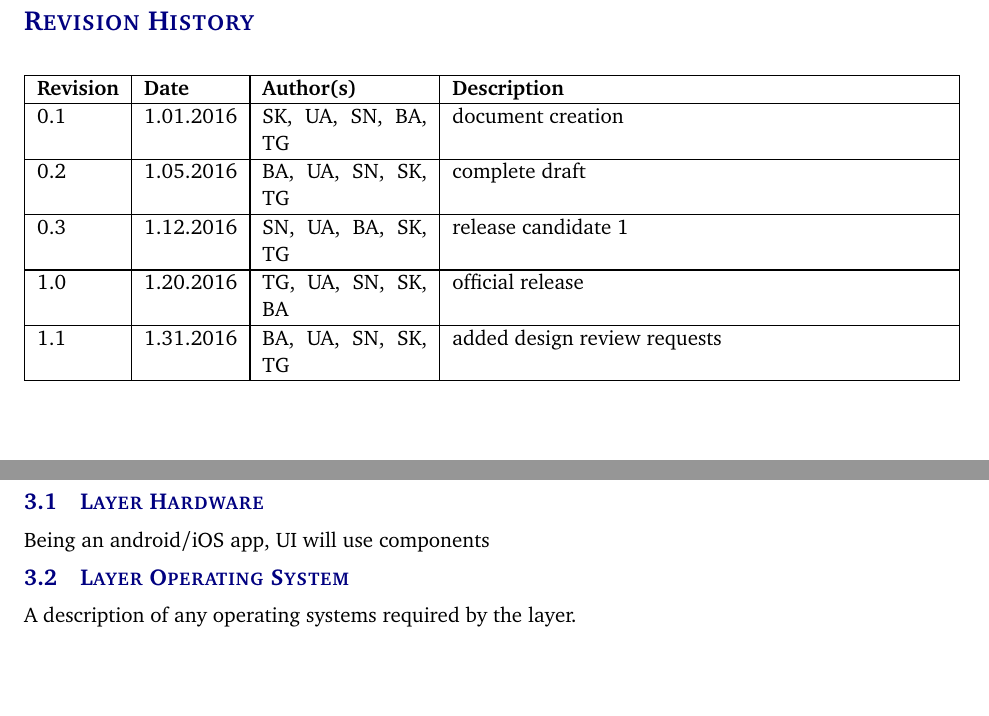
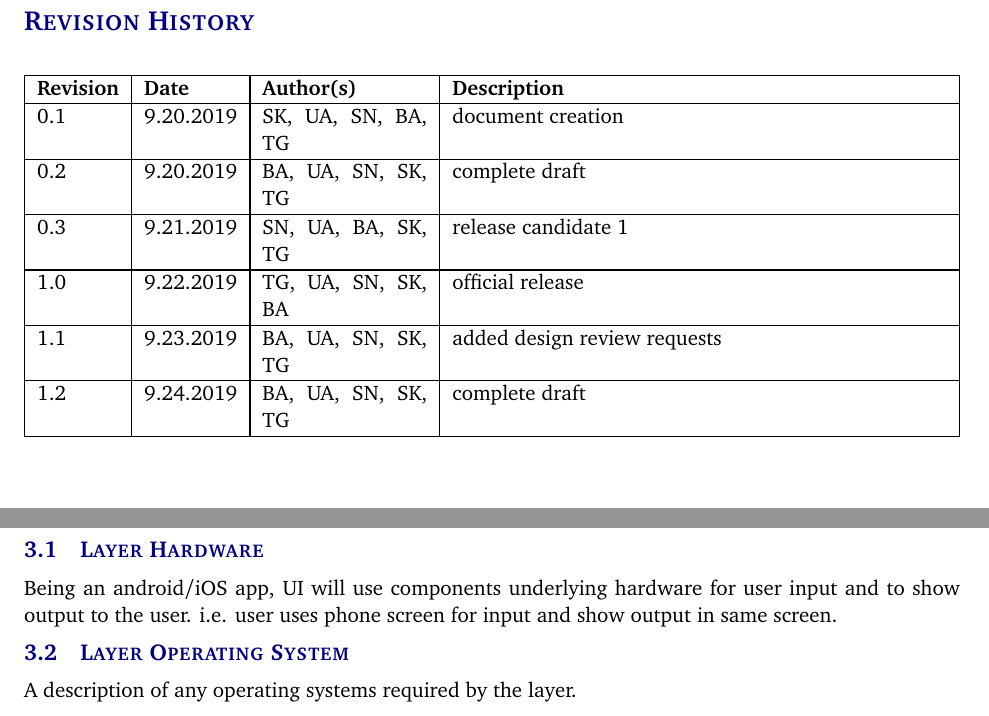
Before and after one commit to sudipkandel14/Detailed-Design-Specification, a LaTeX document (detailed design specification latex/detailed_design_specification.tex, which reads detailed design specification latex/tex/x_layer_subsystems.tex): two parts of pages 2 and 7 of 14, joined at a grey line, cut so that both start at the same text, the shorter picture padded with empty space. Compiled offline with pdfLaTeX.

```diff
--- a/detailed design specification latex/detailed_design_specification.tex
+++ b/detailed design specification latex/detailed_design_specification.tex
@@ -27,7 +27,7 @@
 
 %%% Definitions
 \definecolor{accentcolor}{rgb}{0.0,0.0,0.5}
-\newcommand{\teamname}{Nepster}
+\newcommand{\teamname}{NepSter}
 \newcommand{\productname}{PocketShelf}
 \newcommand{\coursename}{CSE 4317: Senior Design II}
 \newcommand{\semester}{Fall 2019}
@@ -85,11 +85,13 @@
 
 %%% Revision History
 \begin{versionhistory}
-  \vhEntry{0.1}{1.01.2016}{SK|UA|SN|BA|TG}{document creation}
-  	\vhEntry{0.2}{1.05.2016}{BA|UA|SN|SK|TG}{complete draft}
-  	\vhEntry{0.3}{1.12.2016}{SN|UA|BA|SK|TG}{release candidate 1}
-  	\vhEntry{1.0}{1.20.2016}{TG|UA|SN|SK|BA}{official release}
-  	\vhEntry{1.1}{1.31.2016}{BA|UA|SN|SK|TG}{added design review requests}
+  \vhEntry{0.1}{9.20.2019}{SK|UA|SN|BA|TG}{document creation}
+  	\vhEntry{0.2}{9.20.2019}{BA|UA|SN|SK|TG}{complete draft}
+  	\vhEntry{0.3}{9.21.2019}{SN|UA|BA|SK|TG}{release candidate 1}
+  	\vhEntry{1.0}{9.22.2019}{TG|UA|SN|SK|BA}{official release}
+  	\vhEntry{1.1}{9.23.2019}{BA|UA|SN|SK|TG}{added design review requests}
+  	\vhEntry{1.2}{9.24.2019}{BA|UA|SN|SK|TG}{complete draft}
+
 \end{versionhistory}
 \newpage
 
--- a/detailed design specification latex/tex/x_layer_subsystems.tex
+++ b/detailed design specification latex/tex/x_layer_subsystems.tex
@@ -1,7 +1,7 @@
 UI is the graphic feature of the application mainly responsible for the displaying information and interact with the user. UI consist of login subsystem responsible for taking userid and password from user. Registration subsystem is responsible to take userid, email, password, full name from the user. Add\_Shelf subsystem is responsible for taking the shelf description from the user. Add\_Item is responsible for taking item description from user. Search subsystem is responsible for taking user input via QR code or input text. After any kind input and options chosen by the user UI\_Controller will send all user input and the option chosen by the user to Business\_Controller in Business\_Logic. UI\_Controller also accept the input messages from the Business\_Controller, stating successful completion of the chosen task by the user.
 
 \subsection{Layer Hardware}
-Being an android/iOS app, UI will use components
+Being an android/iOS app, UI will use components underlying hardware for user input and to show output to the user. i.e. user uses phone screen for input and show output in same screen.
 
 \subsection{Layer Operating System}
 A description of any operating systems required by the layer.
```
Also changed, not shown: detailed design specification latex/images/Screen Shot 2019-08-06 at 2.44.25 PM.png (added), detailed design specification latex/images/Screen Shot 2019-08-06 at 2.44.41 PM.png (added), detailed design specification latex/images/Screen Shot 2019-08-06 at 2.44.58 PM.png (added), detailed design specification latex/images/Screen Shot 2019-08-06 at 2.46.07 PM.png (added), detailed design specification latex/images/Screen Shot 2019-08-06 at 2.46.29 PM.png (added), detailed design specification latex/images/Screen Shot 2019-08-06 at 2.57.50 PM.png (added), detailed design specification latex/images/Screen Shot 2019-08-06 at 2.58.08 PM.png (added), detailed design specification latex/images/Screen Shot 2019-08-06 at 2.58.53 PM.png (added), detailed design specification latex/images/Screen Shot 2019-08-06 at 2.59.04 PM.png (added), detailed design specification latex/images/Screen Shot 2019-08-06 at 2.59.21 PM.png (added), detailed design specification latex/images/Screen Shot 2019-08-06 at 2.59.49 PM.png (added), detailed design specification latex/images/Screen Shot 2019-08-06 at 3.00.14 PM.png (added), detailed design specification latex/images/Screen Shot 2019-08-06 at 3.00.23 PM.png (added), detailed design specification latex/images/Screen Shot 2019-08-06 at 3.00.32 PM.png (added), 1 more files.
